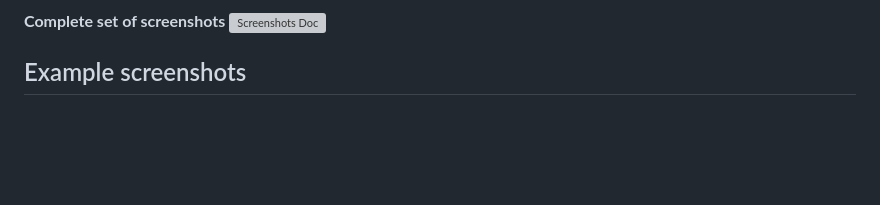
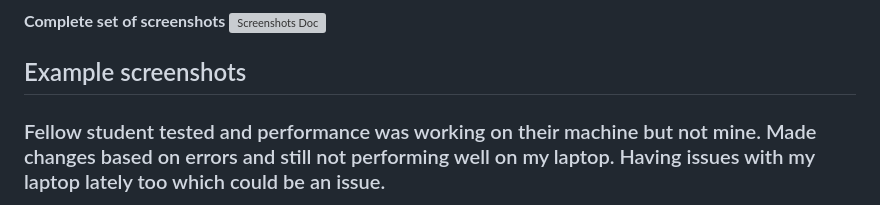
Before and after one commit to HafsaA85/bootcamp_project, a Markdown page: README.md, the part around the change printed below. GitHub-like rendering; blank space fills up the shorter version; grey boxes are pictures that could not be loaded.

Commit message:
README Notes

```diff
--- a/README.md
+++ b/README.md
@@ -148,4 +148,5 @@ This diagram represents the main entities of the application and their relations
 ![Screenshots Doc](clients/static/clients/documents/Test%20Screenshots.docx)
 
 ## Example screenshots
+### Fellow student tested and performance was working on their machine but not mine. Made changes based on errors and still not performing well on my laptop. Having issues with my laptop lately too which could be an issue.
 
```
Also changed, not shown: other parts of README.md (+0 -3 lines).
